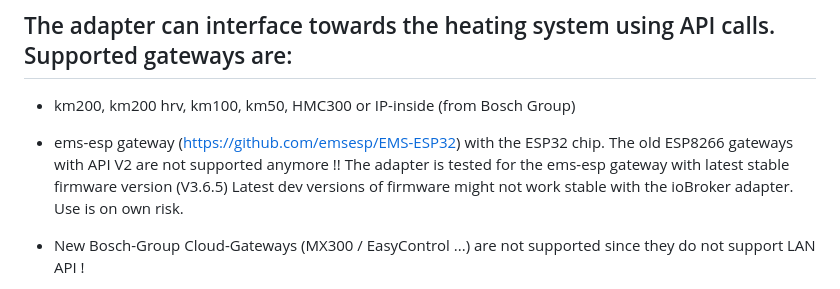
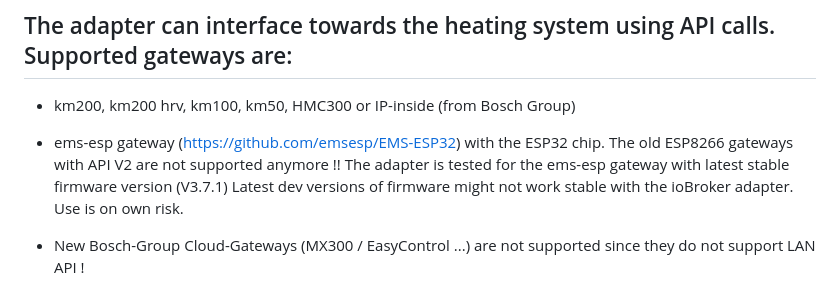
Before and after one commit to tp1de/ioBroker.ems-esp, a Markdown page: README.md, the part around the change. Drawn GitHub-style.

```diff
--- a/README.md
+++ b/README.md
@@ -22,7 +22,7 @@ The adapter supports an interface towards the heating systems from Bosch Group u
 
 * ems-esp gateway (https://github.com/emsesp/EMS-ESP32) with the ESP32 chip.
   The old ESP8266 gateways with API V2 are not supported anymore !!
-  The adapter is tested for the ems-esp gateway with latest stable firmware version (V3.6.5)
+  The adapter is tested for the ems-esp gateway with latest stable firmware version (V3.7.1)
   Latest dev versions of firmware might not work stable with the ioBroker adapter. Use is on own risk.
 
 * New Bosch-Group Cloud-Gateways (MX300 / EasyControl ...) are not supported since they do not support LAN API !
```
